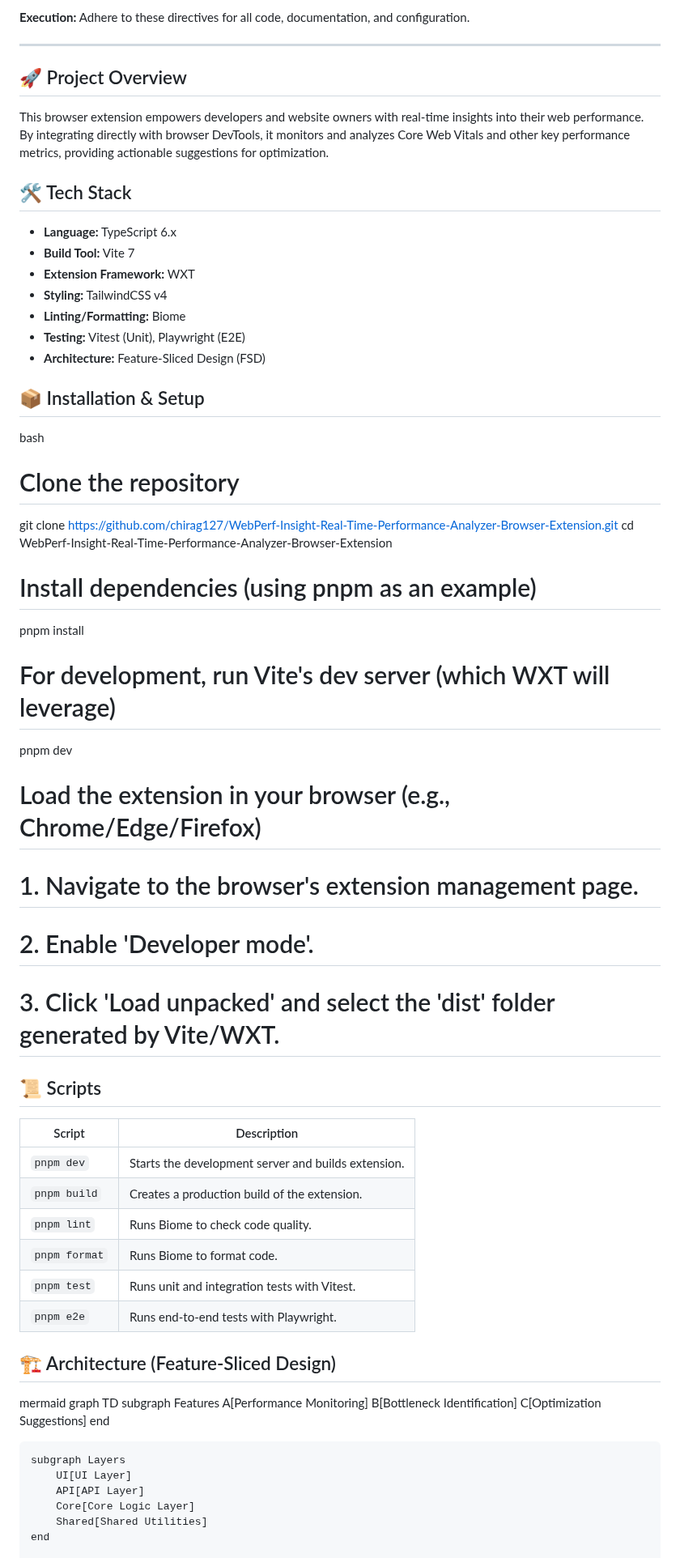
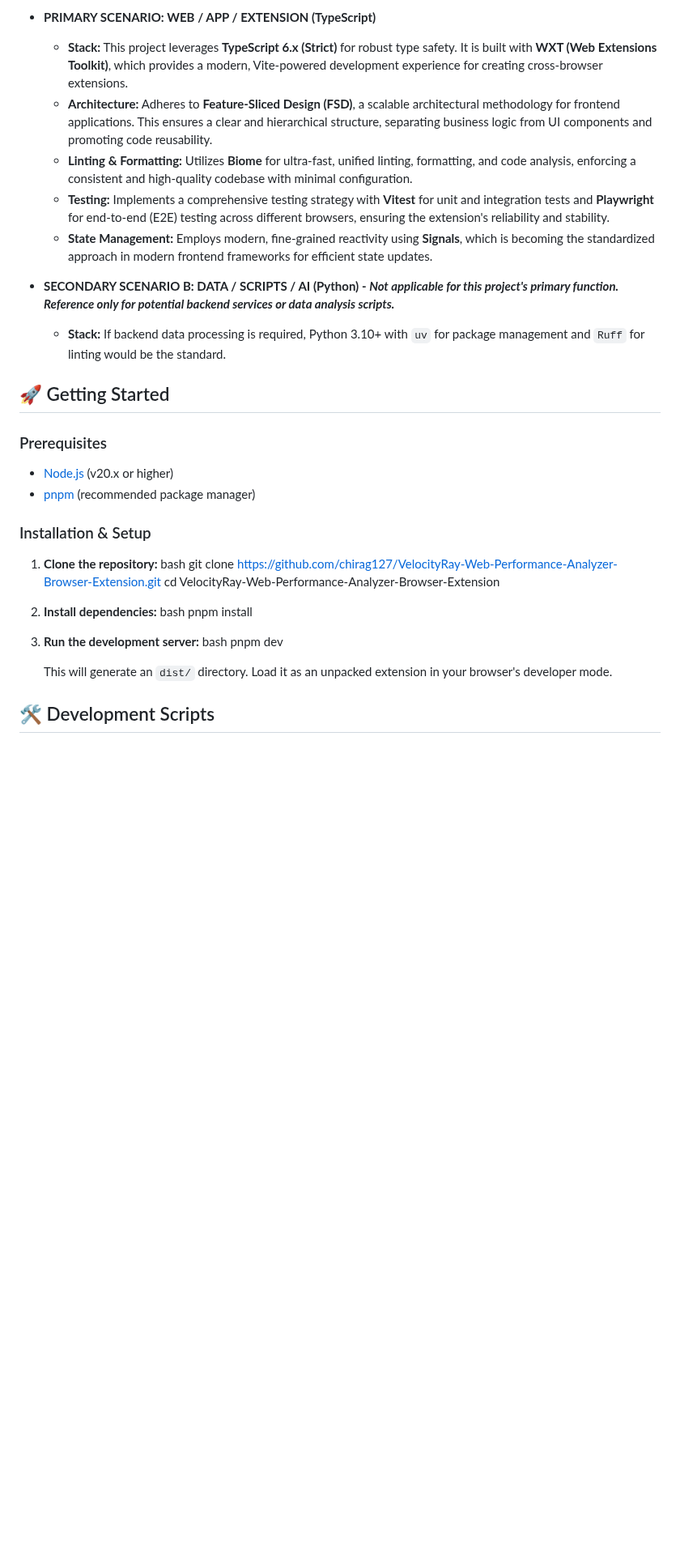
Before and after one commit to chirag127/Performance-Insights-browser-extension-, a Markdown page: PROPOSED_README.md, the part around one of its changes. Shown at 81% size. GitHub-like rendering; folded sections open; blank space fills up the shorter version.

```diff
--- a/PROPOSED_README.md
+++ b/PROPOSED_README.md
@@ -43,68 +118,41 @@ This section outlines the technical directives and AI-driven operational protoco
 
-**Execution:** Adhere to these directives for all code, documentation, and configuration.
+*   **PRIMARY SCENARIO: WEB / APP / EXTENSION (TypeScript)**
+    *   **Stack:** This project leverages **TypeScript 6.x (Strict)** for robust type safety. It is built with **WXT (Web Extensions Toolkit)**, which provides a modern, Vite-powered development experience for creating cross-browser extensions.
+    *   **Architecture:** Adheres to **Feature-Sliced Design (FSD)**, a scalable architectural methodology for frontend applications. This ensures a clear and hierarchical structure, separating business logic from UI components and promoting code reusability.
+    *   **Linting & Formatting:** Utilizes **Biome** for ultra-fast, unified linting, formatting, and code analysis, enforcing a consistent and high-quality codebase with minimal configuration.
+    *   **Testing:** Implements a comprehensive testing strategy with **Vitest** for unit and integration tests and **Playwright** for end-to-end (E2E) testing across different browsers, ensuring the extension's reliability and stability.
+    *   **State Management:** Employs modern, fine-grained reactivity using **Signals**, which is becoming the standardized approach in modern frontend frameworks for efficient state updates.
+
+*   **SECONDARY SCENARIO B: DATA / SCRIPTS / AI (Python) - *Not applicable for this project's primary function. Reference only for potential backend services or data analysis scripts.***
+    *   **Stack:** If backend data processing is required, Python 3.10+ with `uv` for package management and `Ruff` for linting would be the standard.
 
 </details>
 
----
+## 🚀 Getting Started
 
-## 🚀 Project Overview
+### Prerequisites
 
-This browser extension empowers developers and website owners with real-time insights into their web performance. By integrating directly with browser DevTools, it monitors and analyzes Core Web Vitals and other key performance metrics, providing actionable suggestions for optimization.
+- [Node.js](https://nodejs.org/) (v20.x or higher)
+- [pnpm](https://pnpm.io/) (recommended package manager)
 
-## 🛠️ Tech Stack
+### Installation & Setup
 
-*   **Language:** TypeScript 6.x
-*   **Build Tool:** Vite 7
-*   **Extension Framework:** WXT
-*   **Styling:** TailwindCSS v4
-*   **Linting/Formatting:** Biome
-*   **Testing:** Vitest (Unit), Playwright (E2E)
-*   **Architecture:** Feature-Sliced Design (FSD)
-
-## 📦 Installation & Setup
-
-bash
-# Clone the repository
-git clone https://github.com/chirag127/WebPerf-Insight-Real-Time-Performance-Analyzer-Browser-Extension.git
-cd WebPerf-Insight-Real-Time-Performance-Analyzer-Browser-Extension
-
-# Install dependencies (using pnpm as an example)
-pnpm install
-
-# For development, run Vite's dev server (which WXT will leverage)
-pnpm dev
-
-# Load the extension in your browser (e.g., Chrome/Edge/Firefox)
-# 1. Navigate to the browser's extension management page.
-# 2. Enable 'Developer mode'.
-# 3. Click 'Load unpacked' and select the 'dist' folder generated by Vite/WXT.
+1.  **Clone the repository:**
+    bash
+    git clone https://github.com/chirag127/VelocityRay-Web-Performance-Analyzer-Browser-Extension.git
+    cd VelocityRay-Web-Performance-Analyzer-Browser-Extension
 
 
-## 📜 Scripts
+2.  **Install dependencies:**
+    bash
+    pnpm install
 
-| Script        | Description                                        |
-| ------------- | -------------------------------------------------- |
-| `pnpm dev`    | Starts the development server and builds extension. |
-| `pnpm build`  | Creates a production build of the extension.       |
-| `pnpm lint`   | Runs Biome to check code quality.                  |
-| `pnpm format` | Runs Biome to format code.                         |
-| `pnpm test`   | Runs unit and integration tests with Vitest.       |
-| `pnpm e2e`    | Runs end-to-end tests with Playwright.             |
 
-## 🏗️ Architecture (Feature-Sliced Design)
+3.  **Run the development server:**
+    bash
+    pnpm dev
 
-mermaid
-graph TD
-    subgraph Features
-        A[Performance Monitoring]
-        B[Bottleneck Identification]
-        C[Optimization Suggestions]
-    end
+    This will generate an `dist/` directory. Load it as an unpacked extension in your browser's developer mode.
 
-    subgraph Layers
-        UI[UI Layer]
-        API[API Layer]
-        Core[Core Logic Layer]
-        Shared[Shared Utilities]
-    end
+## 🛠️ Development Scripts
 
```
Also changed, not shown: other parts of PROPOSED_README.md (+114 -59 lines).
